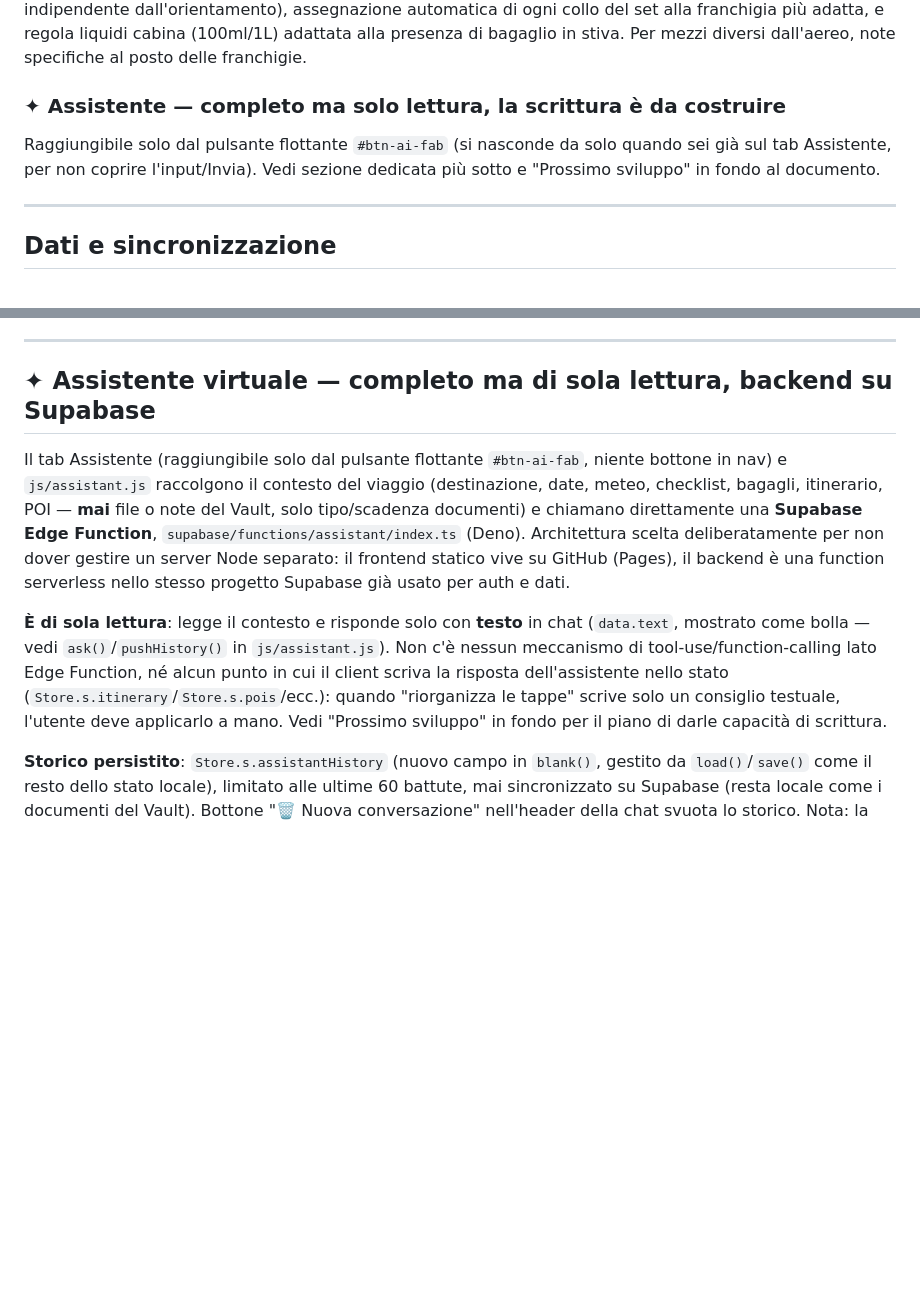
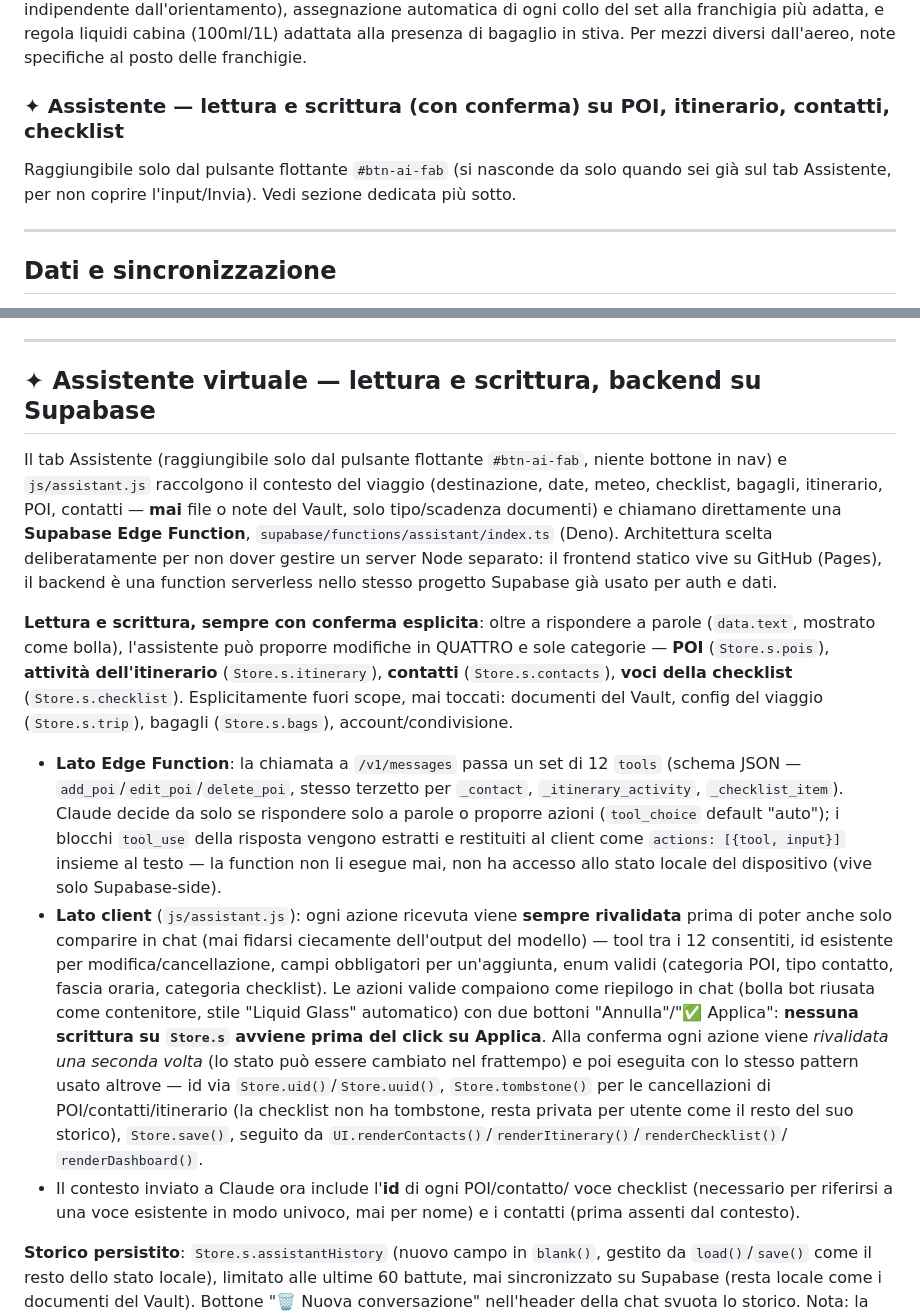
Before and after one commit to rdvrdv-app/PartiAmo, a Markdown page: STATO_PROGETTO.md, 2 parts joined by grey strips. Rendered like a GitHub page; blank space fills up the shorter version.

Commit message:
Aggiorna STATO_PROGETTO.md: assistente ora legge e scrive (con conferma) su POI/itinerario/contatti/checklist

```diff
--- a/STATO_PROGETTO.md
+++ b/STATO_PROGETTO.md
@@ -102,11 +102,10 @@ e regola liquidi cabina (100ml/1L) adattata alla presenza di bagaglio in
 stiva. Per mezzi diversi dall'aereo, note specifiche al posto delle
 franchigie.
 
-### ✦ Assistente — completo ma solo lettura, la scrittura è da costruire
+### ✦ Assistente — lettura e scrittura (con conferma) su POI, itinerario, contatti, checklist
 Raggiungibile solo dal pulsante flottante `#btn-ai-fab` (si nasconde da
 solo quando sei già sul tab Assistente, per non coprire l'input/Invia).
-Vedi sezione dedicata più sotto e "Prossimo sviluppo" in fondo al
-documento.
+Vedi sezione dedicata più sotto.
 
 ---
 
@@ -205,26 +204,53 @@ Tutto **client-side**, nessun upload a servizi esterni:
 
 ---
 
-## ✦ Assistente virtuale — completo ma di sola lettura, backend su Supabase
+## ✦ Assistente virtuale — lettura e scrittura, backend su Supabase
 
 Il tab Assistente (raggiungibile solo dal pulsante flottante
 `#btn-ai-fab`, niente bottone in nav) e `js/assistant.js` raccolgono il
 contesto del viaggio (destinazione, date, meteo, checklist, bagagli,
-itinerario, POI — **mai** file o note del Vault, solo tipo/scadenza
-documenti) e chiamano direttamente una **Supabase Edge Function**,
-`supabase/functions/assistant/index.ts` (Deno). Architettura scelta
-deliberatamente per non dover gestire un server Node separato: il
+itinerario, POI, contatti — **mai** file o note del Vault, solo
+tipo/scadenza documenti) e chiamano direttamente una **Supabase Edge
+Function**, `supabase/functions/assistant/index.ts` (Deno). Architettura
+scelta deliberatamente per non dover gestire un server Node separato: il
 frontend statico vive su GitHub (Pages), il backend è una function
 serverless nello stesso progetto Supabase già usato per auth e dati.
 
-**È di sola lettura**: legge il contesto e risponde solo con **testo** in
-chat (`data.text`, mostrato come bolla — vedi `ask()`/`pushHistory()` in
-`js/assistant.js`). Non c'è nessun meccanismo di tool-use/function-calling
-lato Edge Function, né alcun punto in cui il client scriva la risposta
-dell'assistente nello stato (`Store.s.itinerary`/`Store.s.pois`/ecc.):
-quando "riorganizza le tappe" scrive solo un consiglio testuale, l'utente
-deve applicarlo a mano. Vedi "Prossimo sviluppo" in fondo per il piano di
-darle capacità di scrittura.
+**Lettura e scrittura, sempre con conferma esplicita**: oltre a rispondere
+a parole (`data.text`, mostrato come bolla), l'assistente può proporre
+modifiche in QUATTRO e sole categorie — **POI** (`Store.s.pois`),
+**attività dell'itinerario** (`Store.s.itinerary`), **contatti**
+(`Store.s.contacts`), **voci della checklist** (`Store.s.checklist`).
+Esplicitamente fuori scope, mai toccati: documenti del Vault, config del
+viaggio (`Store.s.trip`), bagagli (`Store.s.bags`), account/condivisione.
+
+- **Lato Edge Function**: la chiamata a `/v1/messages` passa un set di 12
+  `tools` (schema JSON — `add_poi`/`edit_poi`/`delete_poi`, stesso terzetto
+  per `_contact`, `_itinerary_activity`, `_checklist_item`). Claude decide
+  da solo se rispondere solo a parole o proporre azioni (`tool_choice`
+  default "auto"); i blocchi `tool_use` della risposta vengono estratti e
+  restituiti al client come `actions: [{tool, input}]` insieme al testo —
+  la function non li esegue mai, non ha accesso allo stato locale del
+  dispositivo (vive solo Supabase-side).
+- **Lato client** (`js/assistant.js`): ogni azione ricevuta viene **sempre
+  rivalidata** prima di poter anche solo comparire in chat (mai fidarsi
+  ciecamente dell'output del modello) — tool tra i 12 consentiti, id
+  esistente per modifica/cancellazione, campi obbligatori per
+  un'aggiunta, enum validi (categoria POI, tipo contatto, fascia oraria,
+  categoria checklist). Le azioni valide compaiono come riepilogo in chat
+  (bolla bot riusata come contenitore, stile "Liquid Glass" automatico)
+  con due bottoni "Annulla"/"✅ Applica": **nessuna scrittura su `Store.s`
+  avviene prima del click su Applica**. Alla conferma ogni azione viene
+  *rivalidata una seconda volta* (lo stato può essere cambiato nel
+  frattempo) e poi eseguita con lo stesso pattern usato altrove — id via
+  `Store.uid()`/`Store.uuid()`, `Store.tombstone()` per le cancellazioni
+  di POI/contatti/itinerario (la checklist non ha tombstone, resta privata
+  per utente come il resto del suo storico), `Store.save()`, seguito da
+  `UI.renderContacts()`/`renderItinerary()`/`renderChecklist()`/
+  `renderDashboard()`.
+- Il contesto inviato a Claude ora include l'**id** di ogni POI/contatto/
+  voce checklist (necessario per riferirsi a una voce esistente in modo
+  univoco, mai per nome) e i contatti (prima assenti dal contesto).
 
 **Storico persistito**: `Store.s.assistantHistory` (nuovo campo in
 `blank()`, gestito da `load()`/`save()` come il resto dello stato locale),
```
Also changed, not shown: other parts of STATO_PROGETTO.md (+0 -53 lines).
